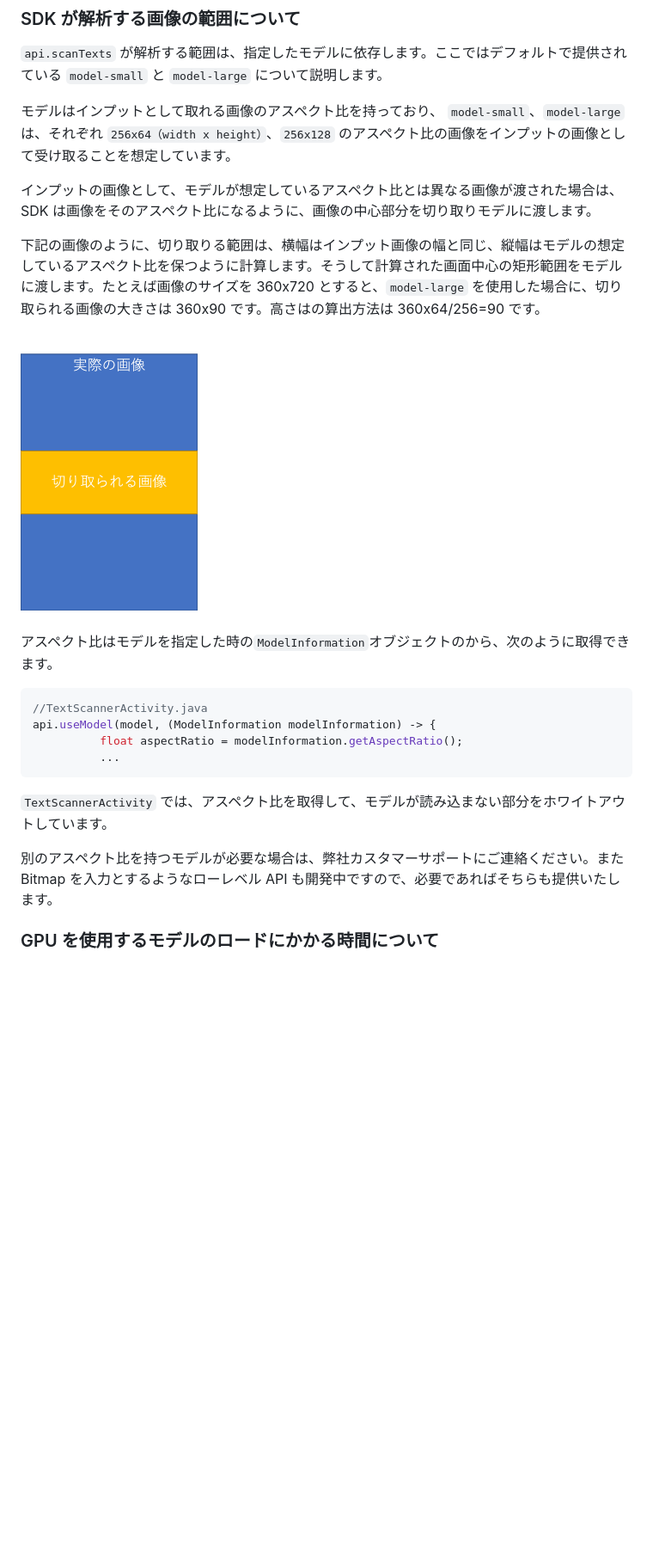
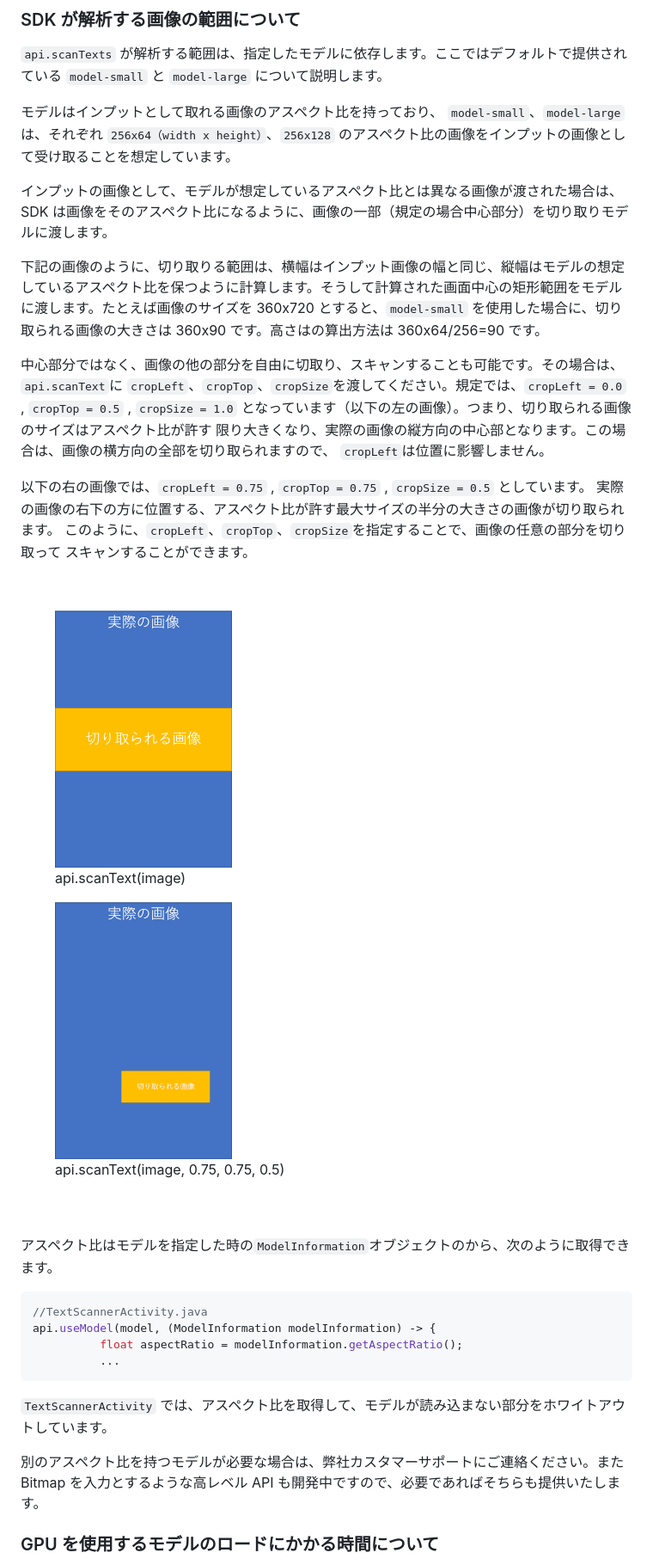
Before and after one commit to nefrock/edge-ocr-sample-app, a Markdown page: README.md, the part around the change printed below. Shown: that part at 86% size. GitHub-like rendering; pictures changed too: images/small-model-aspect-example_modified.png (added); blank space fills up the shorter version.

```diff
--- a/README.md
+++ b/README.md
@@ -232,12 +232,30 @@ public class Detection {
 モデルはインプットとして取れる画像のアスペクト比を持っており、
 `model-small`、`model-large` は、それぞれ `256x64（width x height）`、`256x128` のアスペクト比の画像をインプットの画像として受け取ることを想定しています。
 
-インプットの画像として、モデルが想定しているアスペクト比とは異なる画像が渡された場合は、SDK は画像をそのアスペクト比になるように、画像の中心部分を切り取りモデルに渡します。
+インプットの画像として、モデルが想定しているアスペクト比とは異なる画像が渡された場合は、SDK は画像をそのアスペクト比になるように、画像の一部（規定の場合中心部分）を切り取りモデルに渡します。
 
-下記の画像のように、切り取りる範囲は、横幅はインプット画像の幅と同じ、縦幅はモデルの想定しているアスペクト比を保つように計算します。そうして計算された画面中心の矩形範囲をモデルに渡します。たとえば画像のサイズを 360x720 とすると、`model-large` を使用した場合に、切り取られる画像の大きさは 360x90 です。高さはの算出方法は 360x64/256=90 です。
+下記の画像のように、切り取りる範囲は、横幅はインプット画像の幅と同じ、縦幅はモデルの想定しているアスペクト比を保つように計算します。そうして計算された画面中心の矩形範囲をモデルに渡します。たとえば画像のサイズを 360x720 とすると、`model-small` を使用した場合に、切り取られる画像の大きさは 360x90 です。高さはの算出方法は 360x64/256=90 です。
+
+中心部分ではなく、画像の他の部分を自由に切取り、スキャンすることも可能です。その場合は、`api.scanText`に
+`cropLeft`、`cropTop`、`cropSize`を渡してください。規定では、`cropLeft = 0.0` , `cropTop = 0.5` ,
+ `cropSize = 1.0` となっています（以下の左の画像）。つまり、切り取られる画像のサイズはアスペクト比が許す
+限り大きくなり、実際の画像の縦方向の中心部となります。この場合は、画像の横方向の全部を切り取られますので、
+`cropLeft`は位置に影響しません。
+
+以下の右の画像では、`cropLeft = 0.75` , `cropTop = 0.75` , `cropSize = 0.5` としています。
+実際の画像の右下の方に位置する、アスペクト比が許す最大サイズの半分の大きさの画像が切り取られます。
+このように、`cropLeft`、`cropTop`、`cropSize`を指定することで、画像の任意の部分を切り取って
+スキャンすることができます。
 
 <br/>
-<img src="images/small-model-aspect-example.png" height="300px">
+<figure style="display:inline-block">
+  <img src="images/small-model-aspect-example_default.png" height="300px">
+  <figcaption>api.scanText(image)</figcaption>
+</figure>
+<figure style="display:inline-block">
+  <img src="images/small-model-aspect-example_modified.png" height="300px">
+  <figcaption>api.scanText(image, 0.75, 0.75, 0.5)</figcaption>
+</figure>
 <br/>
 <br/>
 
@@ -252,7 +270,7 @@ api.useModel(model, (ModelInformation modelInformation) -> {
 
 `TextScannerActivity` では、アスペクト比を取得して、モデルが読み込まない部分をホワイトアウトしています。
 
-別のアスペクト比を持つモデルが必要な場合は、弊社カスタマーサポートにご連絡ください。また Bitmap を入力とするようなローレベル API も開発中ですので、必要であればそちらも提供いたします。
+別のアスペクト比を持つモデルが必要な場合は、弊社カスタマーサポートにご連絡ください。また Bitmap を入力とするような高レベル API も開発中ですので、必要であればそちらも提供いたします。
 
 ### GPU を使用するモデルのロードにかかる時間について
 
```
Also changed, not shown: other parts of README.md (+118 -19 lines), images/layout.png, images/small-model-aspect-example_default.png (renamed from images/small-model-aspect-example.png), 12 other files.
